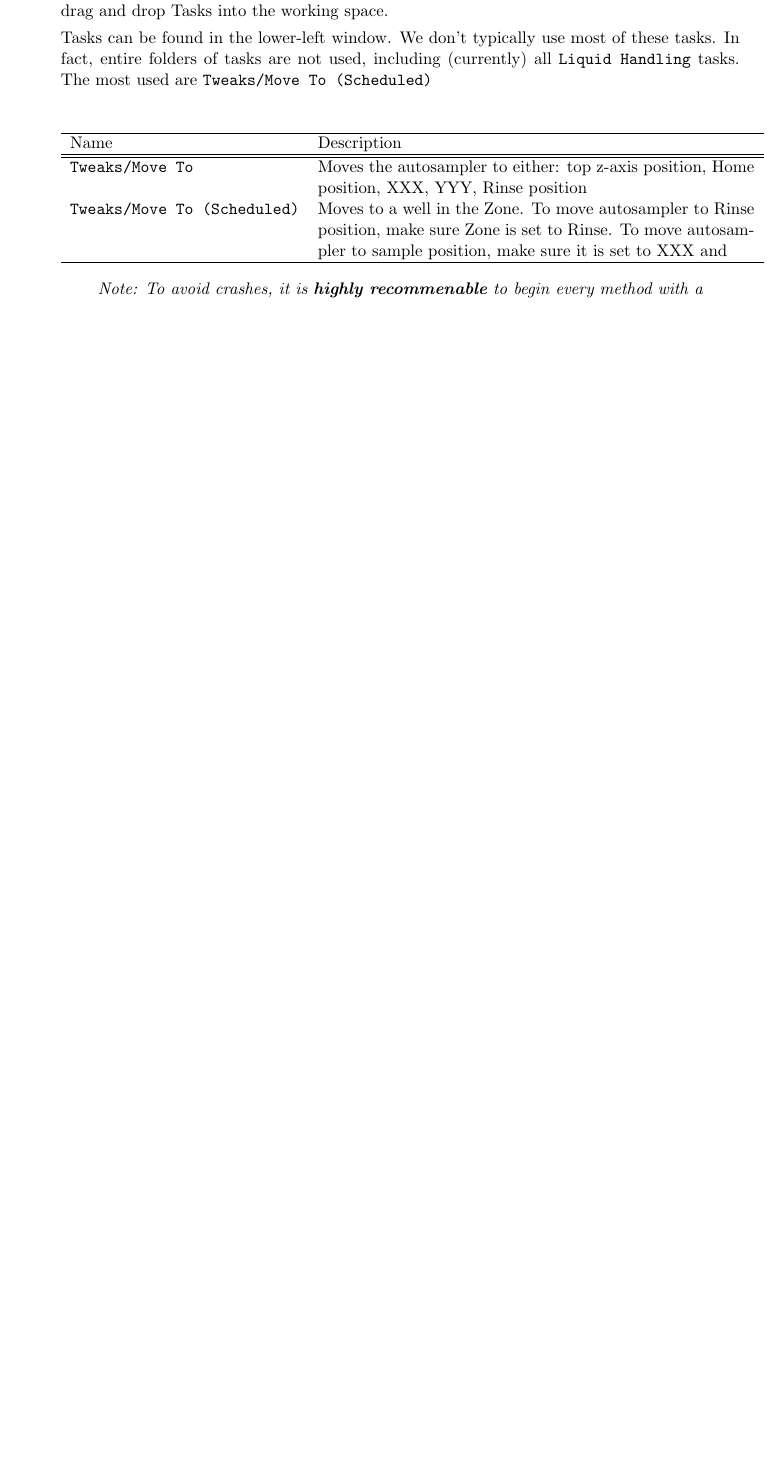
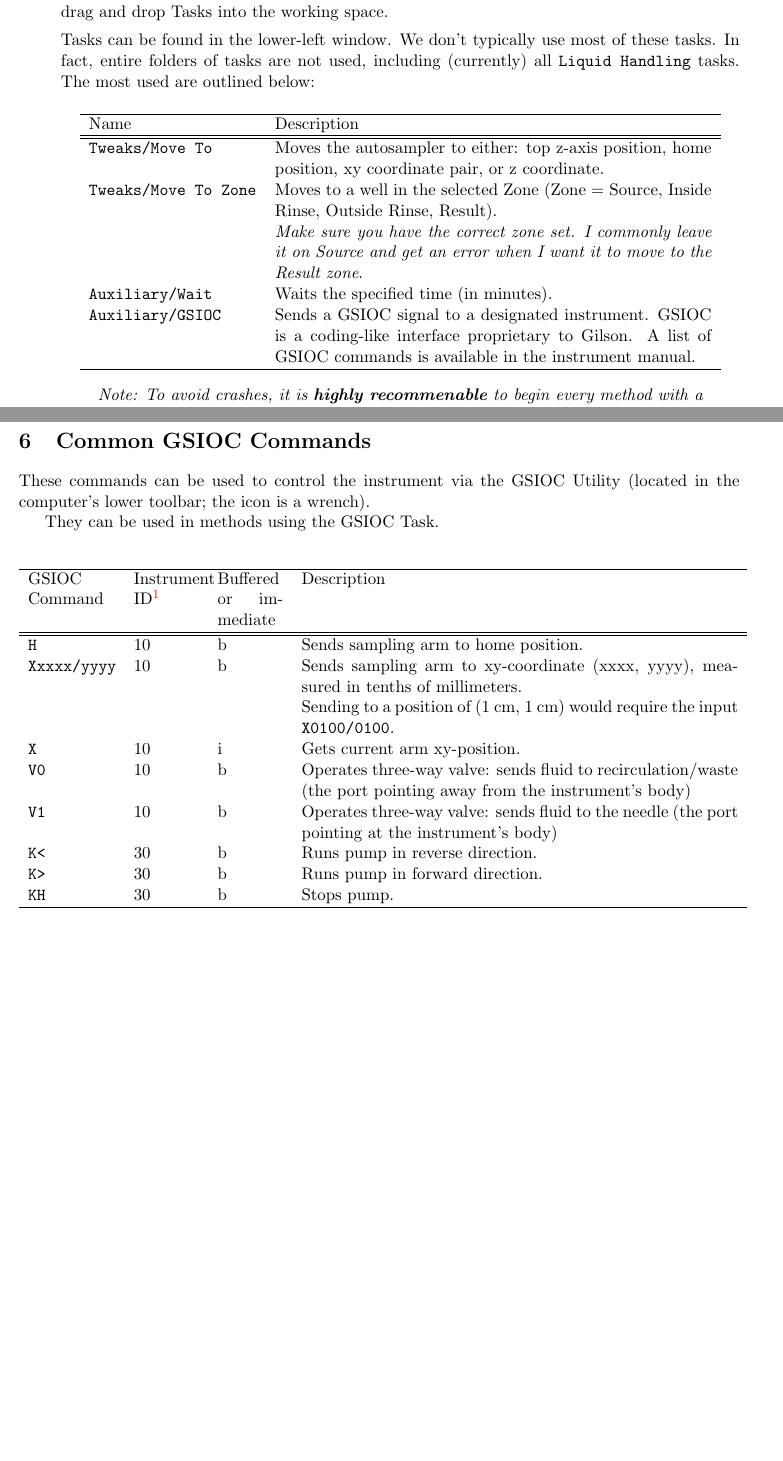
Before and after one commit to iblg/gilson_223_documentation, a LaTeX document (method_creation_instructions/method_creation_instructions.tex): part of page 2 of 3 before the commit and two parts of pages 2 and 4 of 4 after it, the two joined at a grey line, cut so that both start at the same text, the shorter picture padded with empty space. Compiled offline with pdfLaTeX.

Commit message:
Added table of GSIOC commands

```diff
--- a/method_creation_instructions/method_creation_instructions.tex
+++ b/method_creation_instructions/method_creation_instructions.tex
@@ -99,16 +99,20 @@ Once instrument connection has been established after a few seconds, enter the f
 
 \item Click on \texttt{Method} tab. A blank page should show up. This is a graphical programming environment, a bit like \href[]{https://en.wikipedia.org/wiki/Scratch_(programming_language)}{the Scratch programming language.} To add things to the method, drag and drop Tasks into the working space.
 
-Tasks can be found in the lower-left window. We don't typically use most of these tasks. In fact, entire folders of tasks are not used, including (currently) all \texttt{Liquid Handling} tasks. The most used are
-\texttt{Tweaks/Move To (Scheduled)}
+Tasks can be found in the lower-left window. We don't typically use most of these tasks. In fact, entire folders of tasks are not used, including (currently) all \texttt{Liquid Handling} tasks. The most used are  outlined below:
 
 \begin{center}
 	\begin{tabular}{l p{10cm}}
 		\hline
 		Name & Description \\
 		\hline \hline
-		\texttt{Tweaks/Move To} & Moves the autosampler to either: top z-axis position, Home position, XXX, YYY, Rinse position\\
-		\texttt{Tweaks/Move To (Scheduled)} & Moves to a well in the Zone. To move autosampler to Rinse position, make sure Zone is set to Rinse. To move autosampler to sample position, make sure it is set to XXX and \\
+		\texttt{Tweaks/Move To} & Moves the autosampler to either: top z-axis position, home position, xy coordinate pair, or z coordinate.\\
+		\texttt{Tweaks/Move To Zone} & Moves to a well in the selected Zone (Zone = Source, Inside Rinse, Outside Rinse, Result).
+
+		\textit{Make sure you have the correct zone set. I commonly leave it on Source and get an error when I want it to move to the Result zone}. \\
+
+		\texttt{Auxiliary/Wait} & Waits the specified time (in minutes).\\
+		\texttt{Auxiliary/GSIOC} & Sends a GSIOC signal to a designated instrument. GSIOC is a coding-like interface proprietary to Gilson. A list of GSIOC commands is available in the instrument manual.\\
 	\hline
 	\end{tabular}
 \end{center}
@@ -153,7 +159,36 @@ The ports of the valve take 1/4"/28 connectors. We have a variety of hose barbs,
 
 \end{enumerate}
 
+\section{Common GSIOC Commands}
+These commands can be used to control the instrument via the GSIOC Utility (located in the computer's lower toolbar; the icon is a wrench).
 
+They can be used in methods using the GSIOC Task.
+
+
+\begin{center}
+	\begin{tabular}{p{2cm} p{1.5cm} p{1.5cm} p{10cm}}
+		\hline
+		GSIOC Command & Instrument ID\footnote{By default the autosampler has ID = 10 and the minipuls3 pump has ID = 30} & Buffered or immediate & Description \\
+
+		\hline \hline
+		\texttt{H} & 10 & b &Sends sampling arm to home position. \\
+
+		\texttt{Xxxxx/yyyy} & 10 &  b &  Sends sampling arm to xy-coordinate (xxxx, yyyy), measured in tenths of millimeters.
+
+				Sending to a position of (1 cm, 1 cm) would require the input \texttt{X0100/0100}. \\
+
+		\texttt{X} & 10 & i & Gets current arm xy-position.\\
+
+		\texttt{V0} & 10 & b & Operates three-way valve: sends fluid to recirculation/waste (the port pointing away from the instrument's body)\\
+
+		\texttt{V1} & 10 & b & Operates three-way valve: sends fluid to the needle  (the port pointing at the instrument's body) \\
+
+		\texttt{K<} & 30 & b & Runs pump in reverse direction.\\
+		\texttt{K>} & 30 & b & Runs pump in forward direction.\\
+		\texttt{KH} & 30 & b & Stops pump.\\
+		\hline
+	\end{tabular}
+\end{center}
 
 
 
```
Also changed, not shown: method_creation_instructions/method_creation_instructions.pdf, method_creation_instructions/method_creation_instructions.tex (18 more changed lines).
